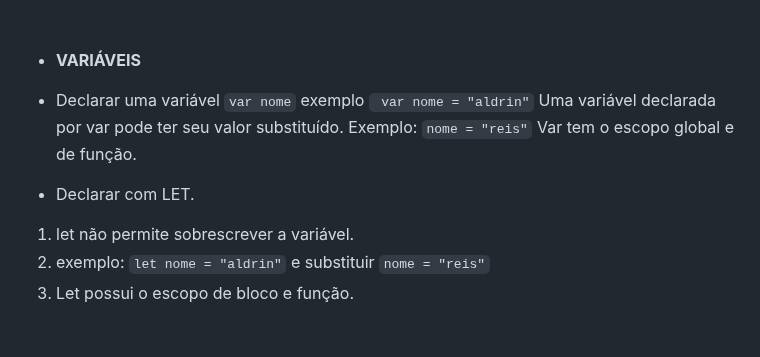
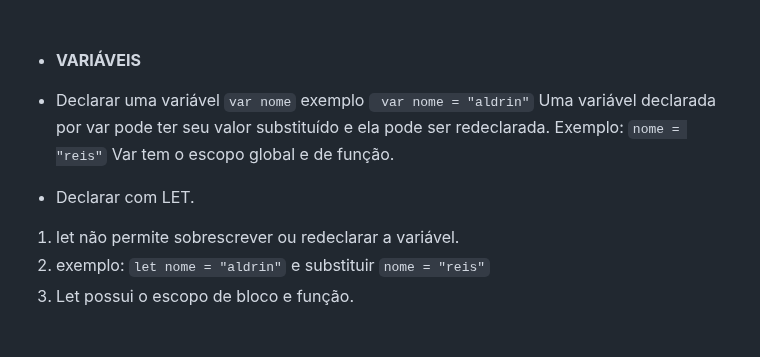
Before and after one commit to aldrinreis/MACETARIO-PESSOAL, a Markdown page: JAVASCRIPT/JavaScriptFundamentos.md, the part around the change. Rendered like a GitHub page.

````diff
--- a/JAVASCRIPT/JavaScriptFundamentos.md
+++ b/JAVASCRIPT/JavaScriptFundamentos.md
@@ -41,12 +41,12 @@ Este é um comentário.
 - **VARIÁVEIS**
 
 - Declarar uma variável ```var nome``` exemplo ``` var nome = "aldrin"```
-Uma variável declarada por var pode ter seu valor substituído.
+Uma variável declarada por var pode ter seu valor substituído e ela pode ser redeclarada.
 Exemplo: ```nome = "reis"```
 Var tem o escopo global e de função.
 
 - Declarar com LET.
-1. let não permite sobrescrever a variável.
+1. let não permite sobrescrever ou redeclarar a variável.
 2. exemplo: ```let nome = "aldrin"``` e substituir ```nome = "reis"```
 3. Let possui o escopo de bloco e função.
 
````
Also changed, not shown: JAVASCRIPT/JavaScript Intermediário.md (+186 -0 lines).
